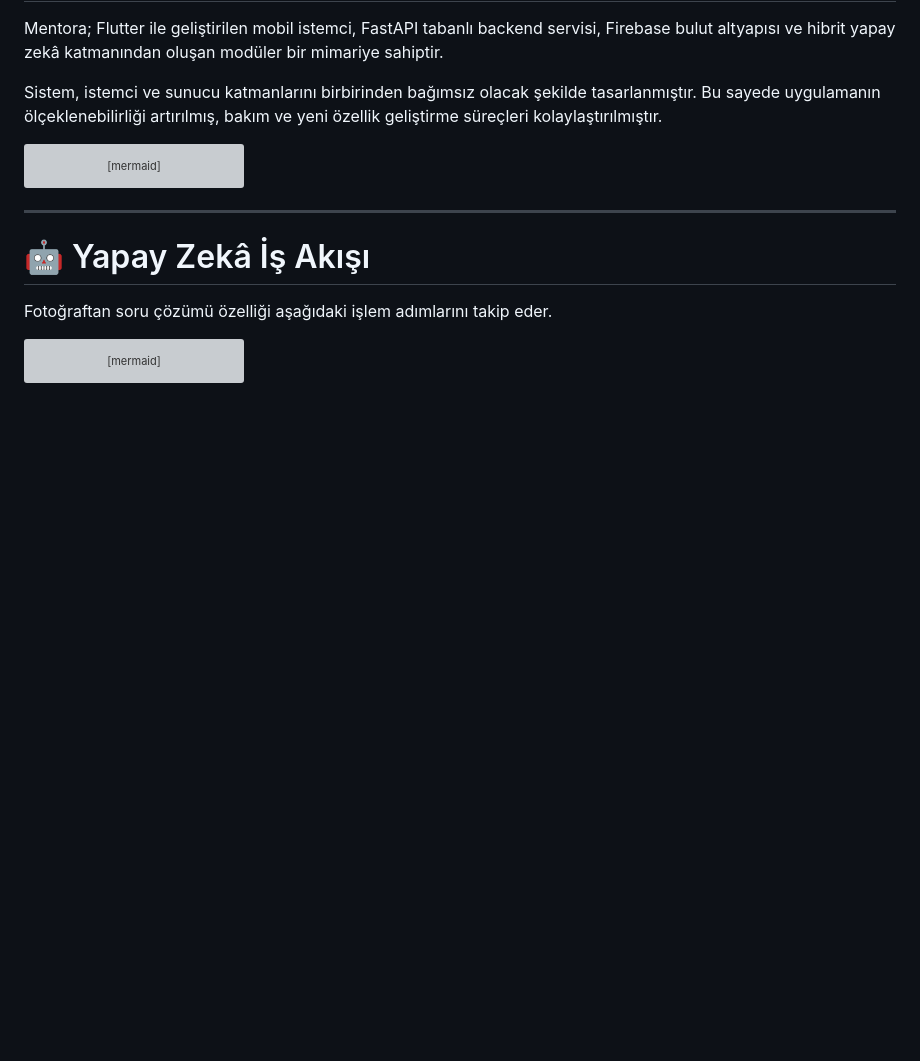
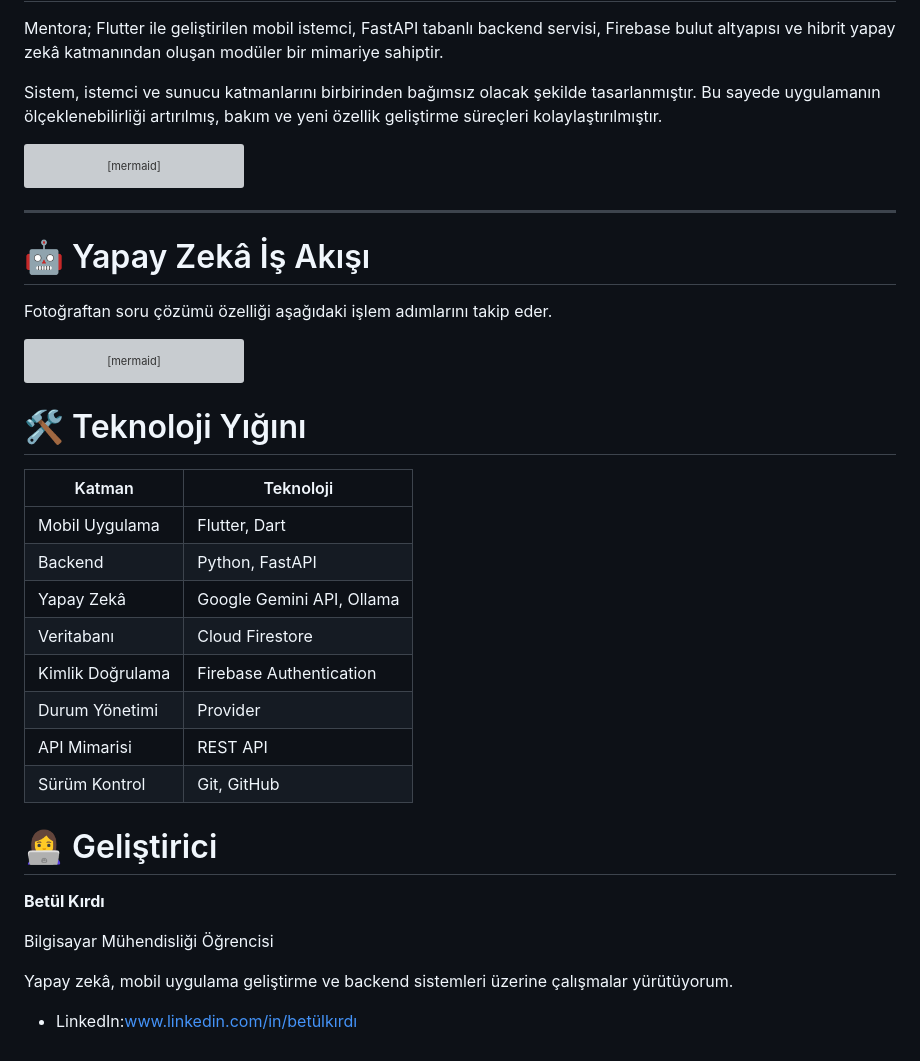
Before and after one commit to betulkirdi/Mentora, a Markdown page: README.md, the part around the change. Rendered like a GitHub page; blank space fills up the shorter version; grey boxes are pictures that could not be loaded.

````diff
--- a/README.md
+++ b/README.md
@@ -129,3 +129,25 @@ A["📷 Soru Görseli"]
 
 --> F["Flutter Arayüzü"]
 ```
+# 🛠️ Teknoloji Yığını
+
+| Katman | Teknoloji |
+|---------|-----------|
+| Mobil Uygulama | Flutter, Dart |
+| Backend | Python, FastAPI |
+| Yapay Zekâ | Google Gemini API, Ollama |
+| Veritabanı | Cloud Firestore |
+| Kimlik Doğrulama | Firebase Authentication |
+| Durum Yönetimi | Provider |
+| API Mimarisi | REST API |
+| Sürüm Kontrol | Git, GitHub |
+
+# 👩‍💻 Geliştirici
+
+**Betül Kırdı**
+
+Bilgisayar Mühendisliği Öğrencisi
+
+Yapay zekâ, mobil uygulama geliştirme ve backend sistemleri üzerine çalışmalar yürütüyorum.
+
+- LinkedIn:www.linkedin.com/in/betülkırdı
````
